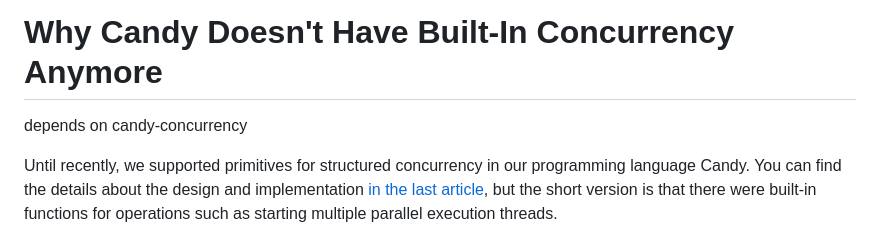
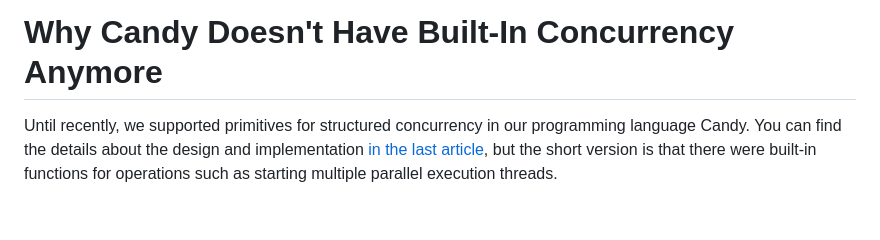
Before and after one commit to MarcelGarus/server, a Markdown page: blog/2023-12-05-candy-slim-runtime.md, the part around the change. Rendered like a GitHub page; blank space fills up the shorter version.

```diff
--- a/blog/2023-12-04-candy-slim-runtime.md
+++ b/blog/2023-12-05-candy-slim-runtime.md
@@ -4,8 +4,6 @@ description = "How Candy uses structured concurrency."
 --start--
 
 # Why Candy Doesn't Have Built-In Concurrency Anymore
-
-depends on candy-concurrency
 
 Until recently, we supported primitives for structured concurrency in our programming language Candy.
 You can find the details about the design and implementation [in the last article](candy-concurrency), but the short version is that there were built-in functions for operations such as starting multiple parallel execution threads.
```
